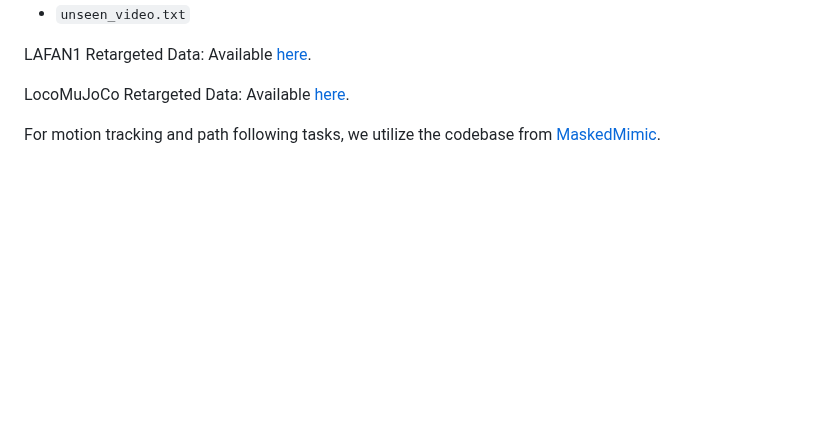
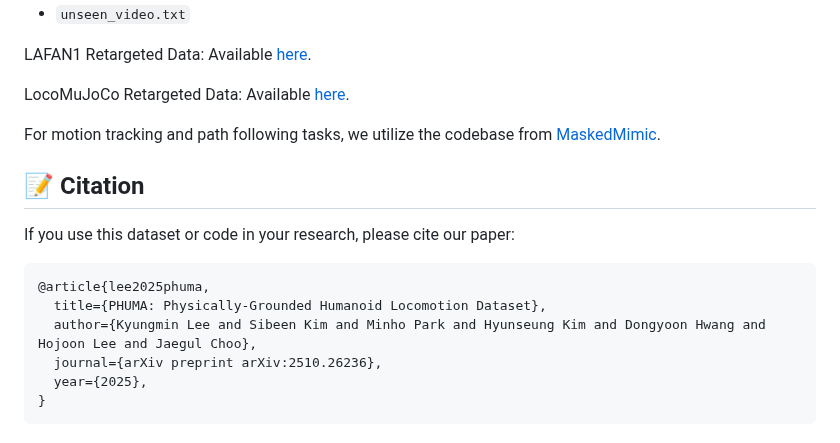
Before and after one commit to DAVIAN-Robotics/PHUMA, a Markdown page: README.md, the part around the change. Drawn GitHub-style; blank space fills up the shorter version.

Commit message:
Add citation

````diff
--- a/README.md
+++ b/README.md
@@ -109,3 +109,16 @@ LAFAN1 Retargeted Data: Available [here](https://huggingface.co/datasets/lvhaido
 LocoMuJoCo Retargeted Data: Available [here](https://github.com/robfiras/loco-mujoco).
 
 For motion tracking and path following tasks, we utilize the codebase from [MaskedMimic](https://github.com/NVlabs/ProtoMotions).
+
+## 📝 Citation
+
+If you use this dataset or code in your research, please cite our paper:
+
+```bibtex
+@article{lee2025phuma,
+  title={PHUMA: Physically-Grounded Humanoid Locomotion Dataset},
+  author={Kyungmin Lee and Sibeen Kim and Minho Park and Hyunseung Kim and Dongyoon Hwang and Hojoon Lee and Jaegul Choo},
+  journal={arXiv preprint arXiv:2510.26236},
+  year={2025},
+}
+```
````
